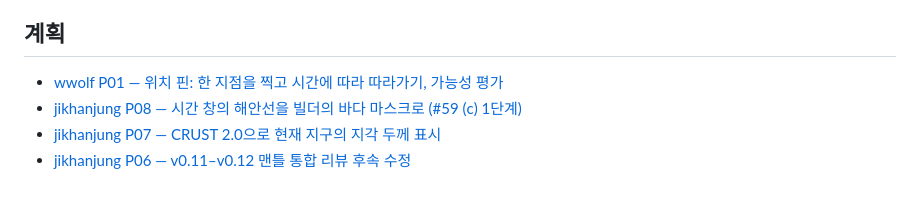
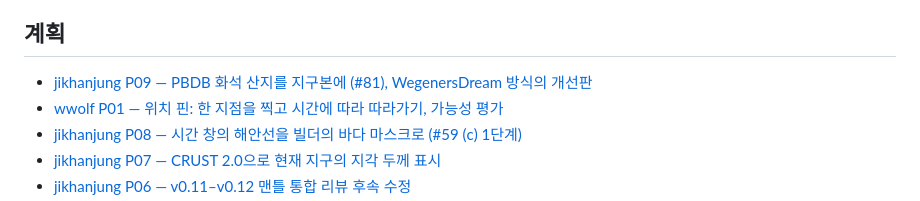
Before and after one commit to jikhanjung/EarthThruTime3D, a Markdown page: devlog/README.md, the part around the change. GitHub-like rendering.

Commit message:
docs: jikhanjung P09 — PBDB fossil localities on the globe (#81), WegenersDream approach with its review fixes (plan)
Co-Authored-By: Claude Opus 5.5 <noreply@anthropic.com>

```diff
--- a/devlog/README.md
+++ b/devlog/README.md
@@ -22,6 +22,7 @@ wwolf는 001부터 셉니다. 그 전의 001–045는 링크와 본문 속 번
 
 ## 계획
 
+- [jikhanjung P09 — PBDB 화석 산지를 지구본에 (#81), WegenersDream 방식의 개선판](20261001_jikhanjung_P09_pbdb_fossil_localities.md)
 - [wwolf P01 — 위치 핀: 한 지점을 찍고 시간에 따라 따라가기, 가능성 평가](20260919_wwolf_P01_location_pin_feasibility.md)
 - [jikhanjung P08 — 시간 창의 해안선을 빌더의 바다 마스크로 (#59 (c) 1단계)](20260919_jikhanjung_P08_glacial_coast_mask.md)
 - [jikhanjung P07 — CRUST 2.0으로 현재 지구의 지각 두께 표시](20260916_jikhanjung_P07_crust2_visualization.md)
```
Also changed, not shown: devlog/20261001_jikhanjung_P09_pbdb_fossil_localities.md (added, +146 -0 lines).
